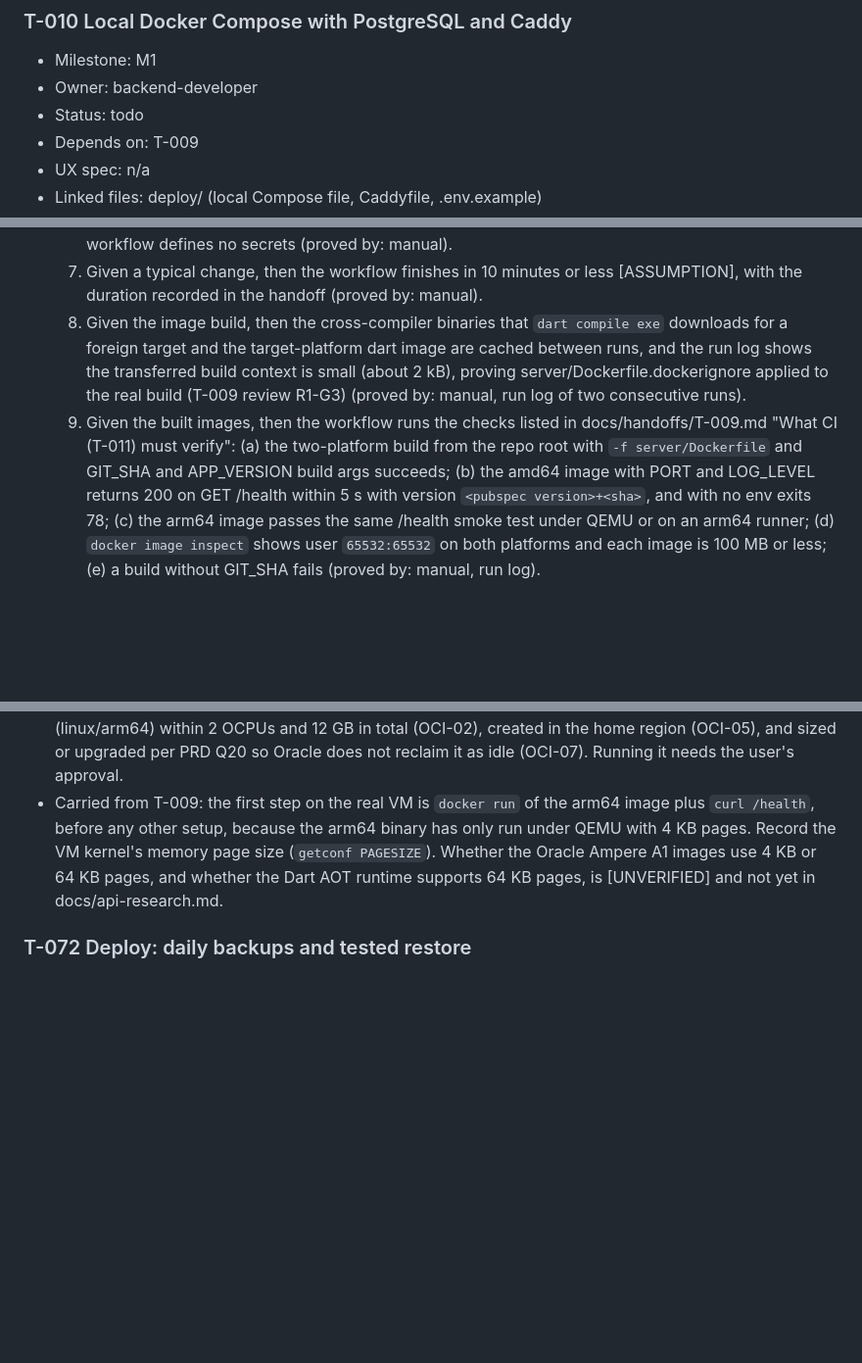
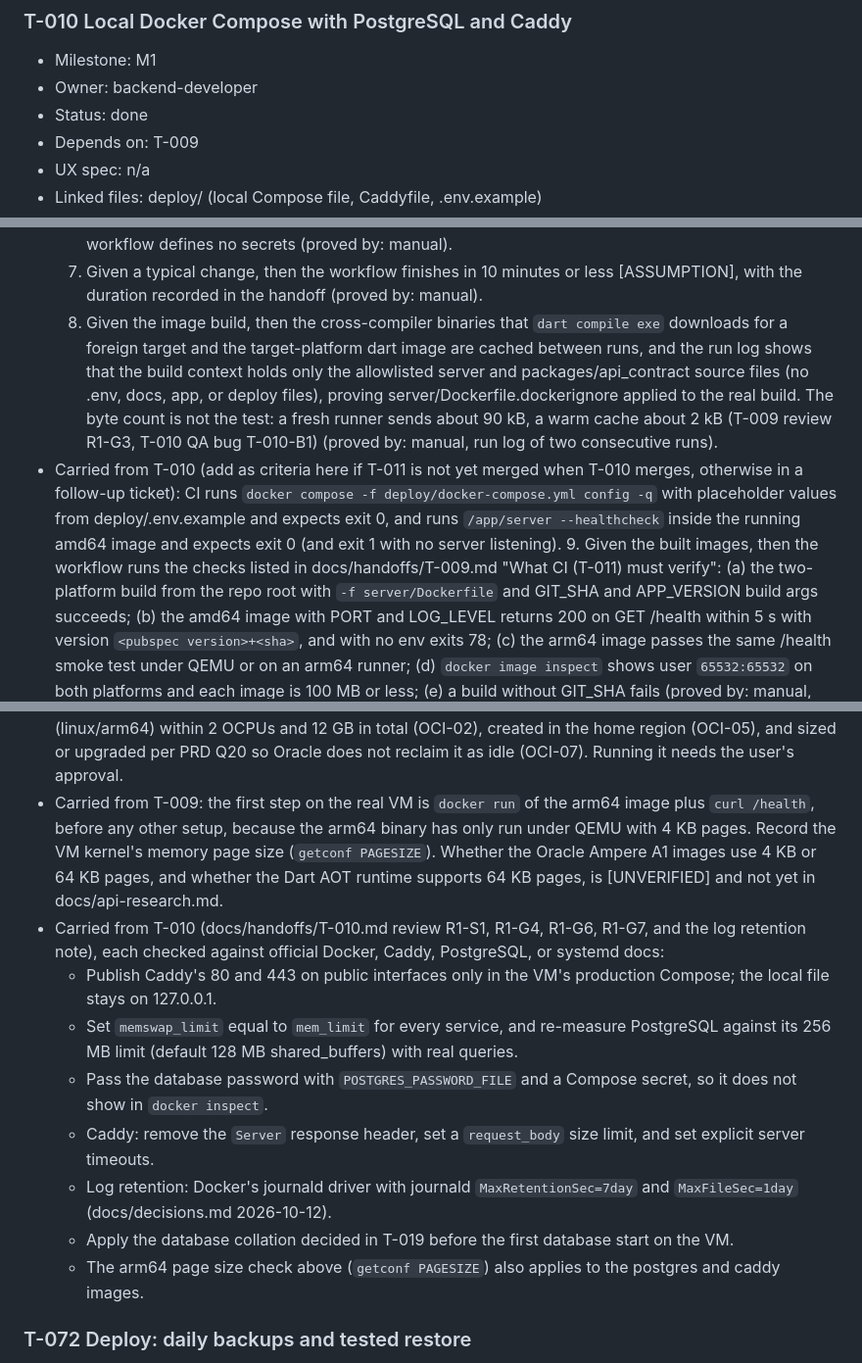
Before and after one commit to bartbasi/boardgame, a Markdown page: docs/backlog.md, 3 parts joined by grey strips. Shown at 98% size. Rendered like a GitHub page; blank space fills up the shorter version.

```diff
--- a/docs/backlog.md
+++ b/docs/backlog.md
@@ -243,7 +243,7 @@ T-087 is in progress (the user plans to submit the BGG application; not yet subm
 ### T-010 Local Docker Compose with PostgreSQL and Caddy
 - Milestone: M1
 - Owner: backend-developer
-- Status: todo
+- Status: done
 - Depends on: T-009
 - UX spec: n/a
 - Linked files: deploy/ (local Compose file, Caddyfile, .env.example)
@@ -279,7 +279,8 @@ Production settings (domain, real certificates, backups) are T-071 and T-072, no
   5. Given the workflow file, then `permissions` is read-only (`contents: read`) and every third-party action is pinned to a full commit SHA (proved by: manual).
   6. Given the tests, then none needs a secret or network access to BGG, eBay, or GameUPC, and the workflow defines no secrets (proved by: manual).
   7. Given a typical change, then the workflow finishes in 10 minutes or less [ASSUMPTION], with the duration recorded in the handoff (proved by: manual).
-  8. Given the image build, then the cross-compiler binaries that `dart compile exe` downloads for a foreign target and the target-platform dart image are cached between runs, and the run log shows the transferred build context is small (about 2 kB), proving server/Dockerfile.dockerignore applied to the real build (T-009 review R1-G3) (proved by: manual, run log of two consecutive runs).
+  8. Given the image build, then the cross-compiler binaries that `dart compile exe` downloads for a foreign target and the target-platform dart image are cached between runs, and the run log shows that the build context holds only the allowlisted server and packages/api_contract source files (no .env, docs, app, or deploy files), proving server/Dockerfile.dockerignore applied to the real build. The byte count is not the test: a fresh runner sends about 90 kB, a warm cache about 2 kB (T-009 review R1-G3, T-010 QA bug T-010-B1) (proved by: manual, run log of two consecutive runs).
+- Carried from T-010 (add as criteria here if T-011 is not yet merged when T-010 merges, otherwise in a follow-up ticket): CI runs `docker compose -f deploy/docker-compose.yml config -q` with placeholder values from deploy/.env.example and expects exit 0, and runs `/app/server --healthcheck` inside the running amd64 image and expects exit 0 (and exit 1 with no server listening).
   9. Given the built images, then the workflow runs the checks listed in docs/handoffs/T-009.md "What CI (T-011) must verify": (a) the two-platform build from the repo root with `-f server/Dockerfile` and GIT_SHA and APP_VERSION build args succeeds; (b) the amd64 image with PORT and LOG_LEVEL returns 200 on GET /health within 5 s with version `<pubspec version>+<sha>`, and with no env exits 78; (c) the arm64 image passes the same /health smoke test under QEMU or on an arm64 runner; (d) `docker image inspect` shows user `65532:65532` on both platforms and each image is 100 MB or less; (e) a build without GIT_SHA fails (proved by: manual, run log).
   10. Given the image, then nothing is pushed to any registry, public or private, without the user's approval (docs/decisions.md 2026-10-12, glibc and MPL exception) (proved by: manual, read the workflow).
 
@@ -1025,6 +1027,14 @@ Backend tickets here depend on T-002 for upstream facts. Do not start one until
 - Status: todo
 - Goal: A written, reviewed runbook and production Compose and Caddy config for an Ampere A1 VM (linux/arm64) within 2 OCPUs and 12 GB in total (OCI-02), created in the home region (OCI-05), and sized or upgraded per PRD Q20 so Oracle does not reclaim it as idle (OCI-07). Running it needs the user's approval.
 - Carried from T-009: the first step on the real VM is `docker run` of the arm64 image plus `curl /health`, before any other setup, because the arm64 binary has only run under QEMU with 4 KB pages. Record the VM kernel's memory page size (`getconf PAGESIZE`). Whether the Oracle Ampere A1 images use 4 KB or 64 KB pages, and whether the Dart AOT runtime supports 64 KB pages, is [UNVERIFIED] and not yet in docs/api-research.md.
+- Carried from T-010 (docs/handoffs/T-010.md review R1-S1, R1-G4, R1-G6, R1-G7, and the log retention note), each checked against official Docker, Caddy, PostgreSQL, or systemd docs:
+  - Publish Caddy's 80 and 443 on public interfaces only in the VM's production Compose; the local file stays on 127.0.0.1.
+  - Set `memswap_limit` equal to `mem_limit` for every service, and re-measure PostgreSQL against its 256 MB limit (default 128 MB shared_buffers) with real queries.
+  - Pass the database password with `POSTGRES_PASSWORD_FILE` and a Compose secret, so it does not show in `docker inspect`.
+  - Caddy: remove the `Server` response header, set a `request_body` size limit, and set explicit server timeouts.
+  - Log retention: Docker's journald driver with journald `MaxRetentionSec=7day` and `MaxFileSec=1day` (docs/decisions.md 2026-10-12).
+  - Apply the database collation decided in T-019 before the first database start on the VM.
+  - The arm64 page size check above (`getconf PAGESIZE`) also applies to the postgres and caddy images.
 
 ### T-072 Deploy: daily backups and tested restore
 - Milestone: M5
```
Also changed, not shown: other parts of docs/backlog.md (+2 -1 lines), docs/handoffs/T-010.md (+20 -0 lines).
